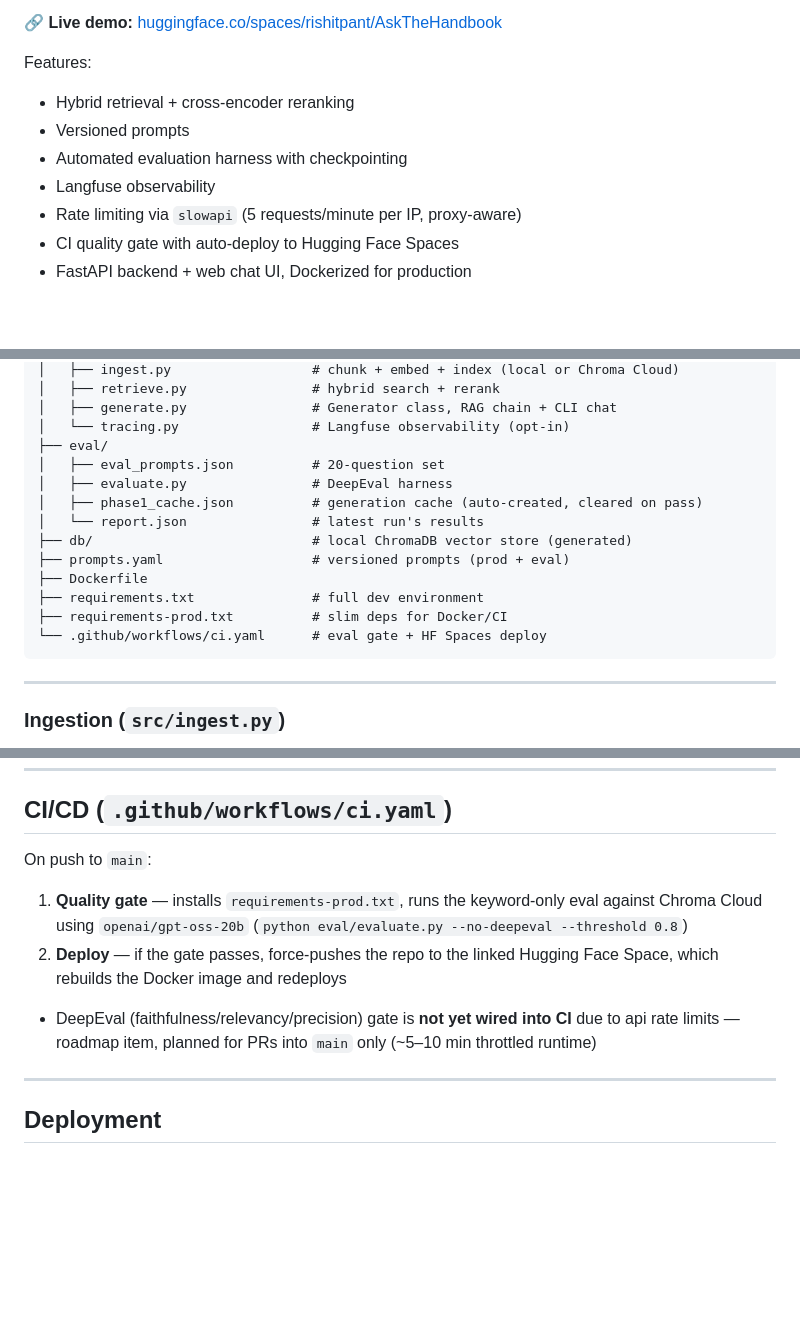
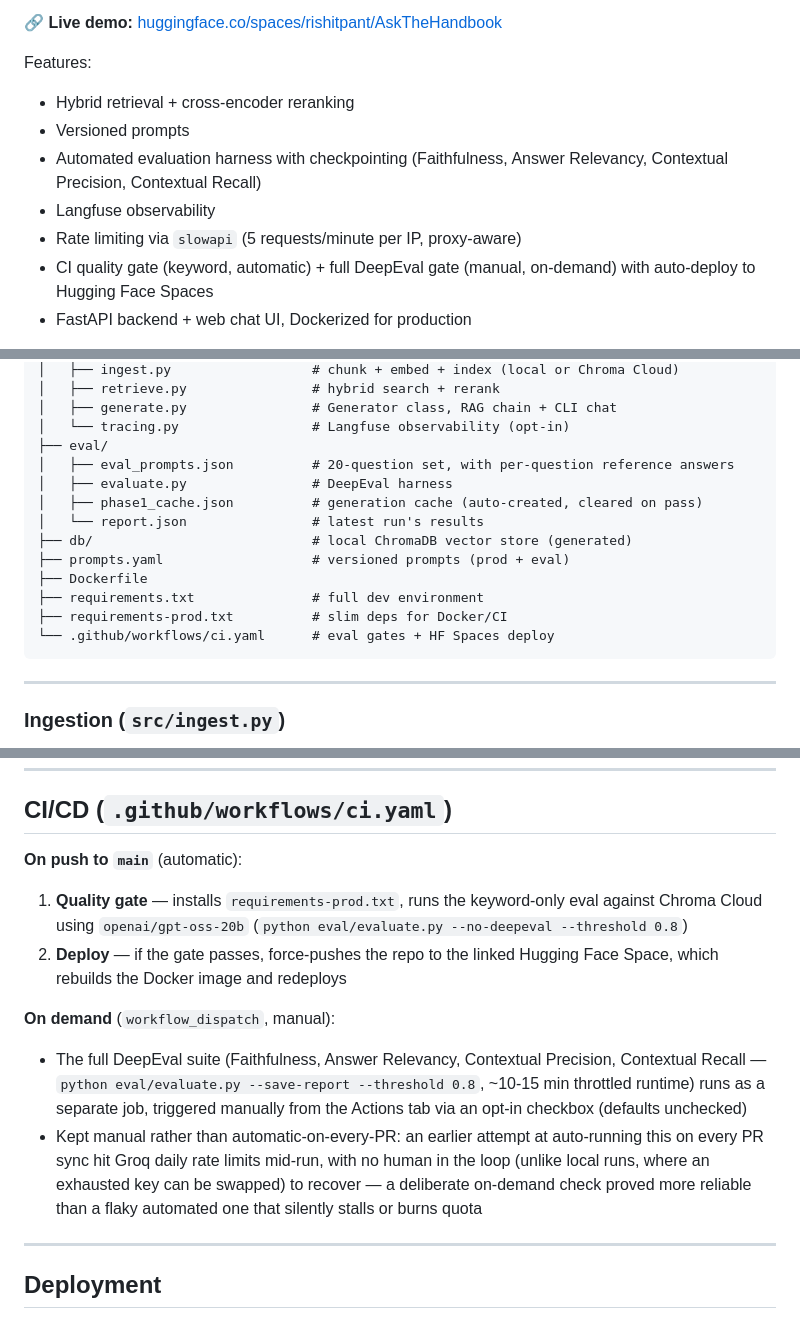
Before and after one commit to RishitPant/AskTheHandbook, a Markdown page: README.md, 3 parts joined by grey strips. GitHub-like rendering; blank space fills up the shorter version.

````diff
--- a/README.md
+++ b/README.md
@@ -17,10 +17,10 @@ A production-style RAG system that answers student questions about the IITM BS D
 Features:
 - Hybrid retrieval + cross-encoder reranking
 - Versioned prompts
-- Automated evaluation harness with checkpointing
+- Automated evaluation harness with checkpointing (Faithfulness, Answer Relevancy, Contextual Precision, Contextual Recall)
 - Langfuse observability
 - Rate limiting via `slowapi` (5 requests/minute per IP, proxy-aware)
-- CI quality gate with auto-deploy to Hugging Face Spaces
+- CI quality gate (keyword, automatic) + full DeepEval gate (manual, on-demand) with auto-deploy to Hugging Face Spaces
 - FastAPI backend + web chat UI, Dockerized for production
 
 > **Note:** Originally built on Groq's `llama-3.3-70b-versatile` / `llama-3.1-8b-instant`. Both were decommissioned by Groq; the project was migrated to `openai/gpt-oss-120b` / `openai/gpt-oss-20b` (also served via Groq). See [Migration notes](#migration-notes-llama--gpt-oss) below.
@@ -70,7 +70,7 @@ RAG/
 │   ├── generate.py                # Generator class, RAG chain + CLI chat
 │   └── tracing.py                 # Langfuse observability (opt-in)
 ├── eval/
-│   ├── eval_prompts.json          # 20-question set
+│   ├── eval_prompts.json          # 20-question set, with per-question reference answers
 │   ├── evaluate.py                # DeepEval harness
 │   ├── phase1_cache.json          # generation cache (auto-created, cleared on pass)
 │   └── report.json                # latest run's results
@@ -79,7 +79,7 @@ RAG/
 ├── Dockerfile
 ├── requirements.txt               # full dev environment
 ├── requirements-prod.txt          # slim deps for Docker/CI
-└── .github/workflows/ci.yaml      # eval gate + HF Spaces deploy
+└── .github/workflows/ci.yaml      # eval gates + HF Spaces deploy
 ```
 ---
 
@@ -182,11 +187,13 @@ Current version: **1.4.0**
 
 ## CI/CD (`.github/workflows/ci.yaml`)
 
-On push to `main`:
+**On push to `main`** (automatic):
 1. **Quality gate** — installs `requirements-prod.txt`, runs the keyword-only eval against Chroma Cloud using `openai/gpt-oss-20b` (`python eval/evaluate.py --no-deepeval --threshold 0.8`)
 2. **Deploy** — if the gate passes, force-pushes the repo to the linked Hugging Face Space, which rebuilds the Docker image and redeploys
 
-- DeepEval (faithfulness/relevancy/precision) gate is **not yet wired into CI** due to api rate limits — roadmap item, planned for PRs into `main` only (~5–10 min throttled runtime)
+**On demand** (`workflow_dispatch`, manual):
+- The full DeepEval suite (Faithfulness, Answer Relevancy, Contextual Precision, Contextual Recall — `python eval/evaluate.py --save-report --threshold 0.8`, ~10-15 min throttled runtime) runs as a separate job, triggered manually from the Actions tab via an opt-in checkbox (defaults unchecked)
+- Kept manual rather than automatic-on-every-PR: an earlier attempt at auto-running this on every PR sync hit Groq daily rate limits mid-run, with no human in the loop (unlike local runs, where an exhausted key can be swapped) to recover — a deliberate on-demand check proved more reliable than a flaky automated one that silently stalls or burns quota
 
 ---
 
````
Also changed, not shown: other parts of README.md (+18 -13 lines).
